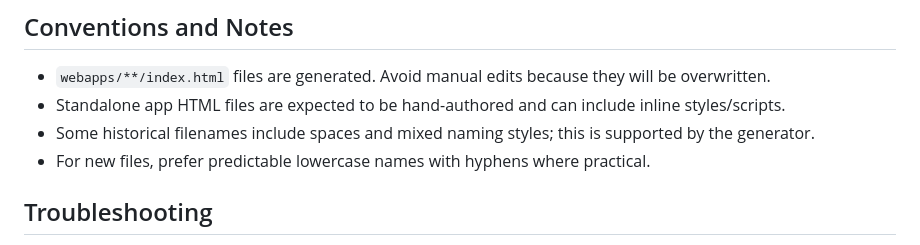
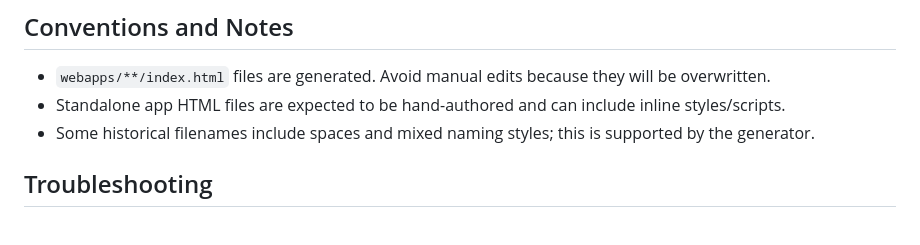
Before and after one commit to cchafe/153a.github.io, a Markdown page: README.md, the part around one of its changes. GitHub-like rendering.

```diff
--- a/README.md
+++ b/README.md
@@ -116,7 +116,6 @@ node scripts/generate-indexes-of-webapp-subdirectories.mjs
 - `webapps/**/index.html` files are generated. Avoid manual edits because they will be overwritten.
 - Standalone app HTML files are expected to be hand-authored and can include inline styles/scripts.
 - Some historical filenames include spaces and mixed naming styles; this is supported by the generator.
-- For new files, prefer predictable lowercase names with hyphens where practical.
 
 ## Troubleshooting
 
```
Also changed, not shown: other parts of README.md (+1 -1 lines).
